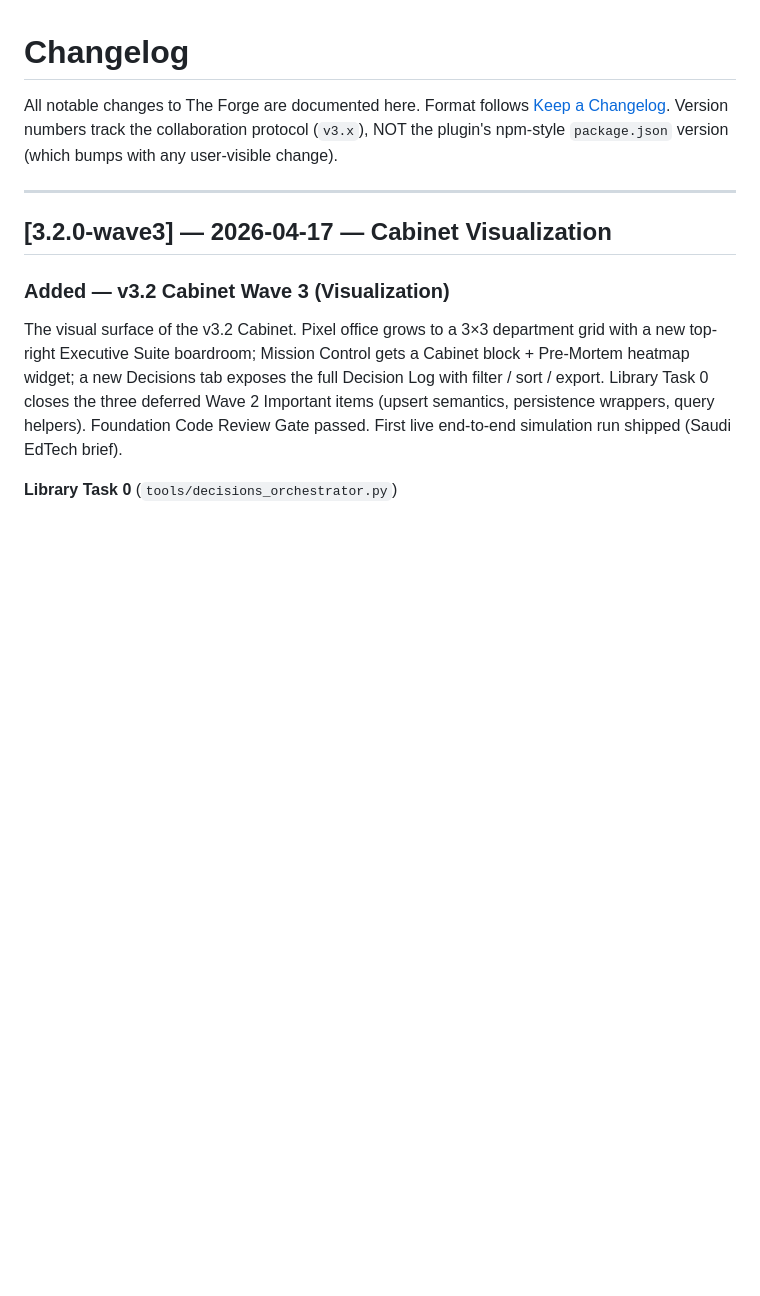
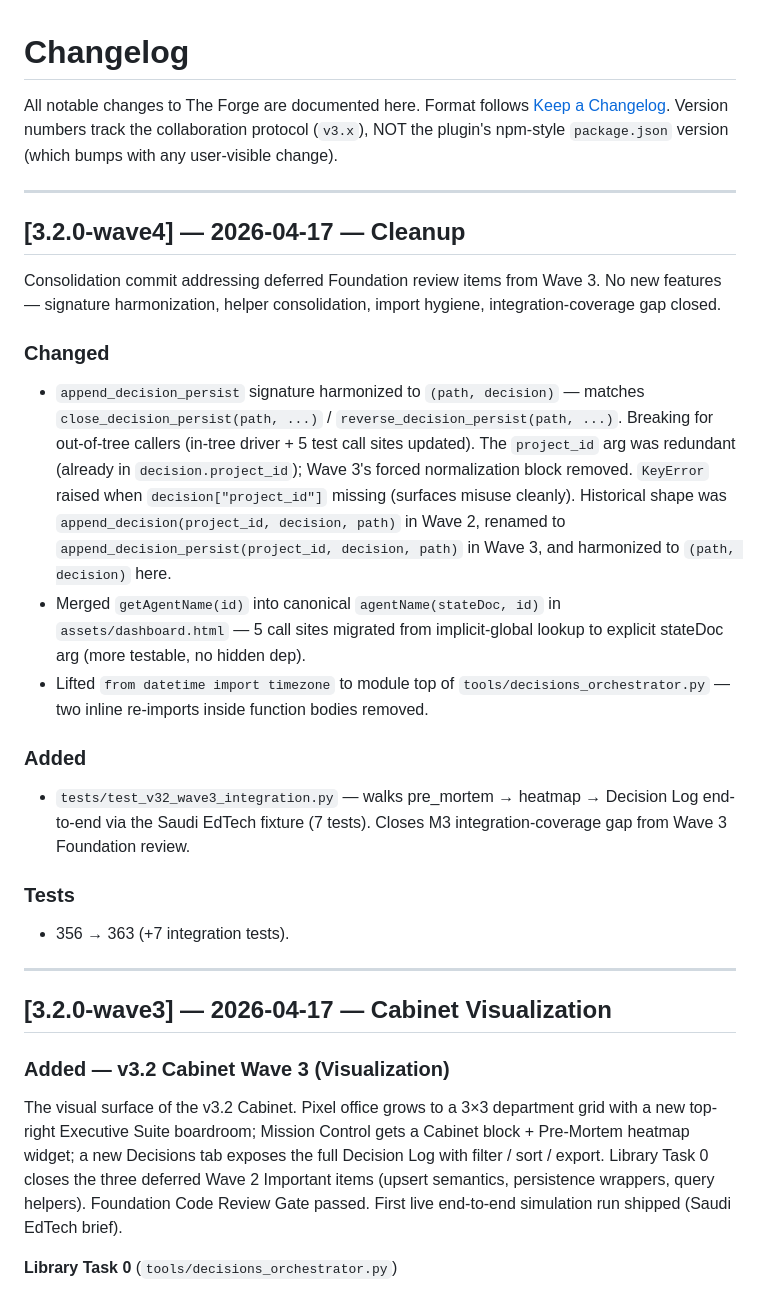
Before and after one commit to elden-studios/the-forge, a Markdown page: CHANGELOG.md, the part around the change. Drawn GitHub-style; blank space fills up the shorter version.

Commit message:
Wave 4 — docs drift cleanup + status updates

```diff
--- a/CHANGELOG.md
+++ b/CHANGELOG.md
@@ -1,6 +1,23 @@
 # Changelog
 
 All notable changes to The Forge are documented here. Format follows [Keep a Changelog](https://keepachangelog.com/en/1.1.0/). Version numbers track the collaboration protocol (`v3.x`), NOT the plugin's npm-style `package.json` version (which bumps with any user-visible change).
+
+---
+
+## [3.2.0-wave4] — 2026-04-17 — Cleanup
+
+Consolidation commit addressing deferred Foundation review items from Wave 3. No new features — signature harmonization, helper consolidation, import hygiene, integration-coverage gap closed.
+
+### Changed
+- `append_decision_persist` signature harmonized to `(path, decision)` — matches `close_decision_persist(path, ...)` / `reverse_decision_persist(path, ...)`. Breaking for out-of-tree callers (in-tree driver + 5 test call sites updated). The `project_id` arg was redundant (already in `decision.project_id`); Wave 3's forced normalization block removed. `KeyError` raised when `decision["project_id"]` missing (surfaces misuse cleanly). Historical shape was `append_decision(project_id, decision, path)` in Wave 2, renamed to `append_decision_persist(project_id, decision, path)` in Wave 3, and harmonized to `(path, decision)` here.
+- Merged `getAgentName(id)` into canonical `agentName(stateDoc, id)` in `assets/dashboard.html` — 5 call sites migrated from implicit-global lookup to explicit stateDoc arg (more testable, no hidden dep).
+- Lifted `from datetime import timezone` to module top of `tools/decisions_orchestrator.py` — two inline re-imports inside function bodies removed.
+
+### Added
+- `tests/test_v32_wave3_integration.py` — walks pre_mortem → heatmap → Decision Log end-to-end via the Saudi EdTech fixture (7 tests). Closes M3 integration-coverage gap from Wave 3 Foundation review.
+
+### Tests
+- 356 → 363 (+7 integration tests).
 
 ---
 
```
Also changed, not shown: PLAN.md (+19 -9 lines), SKILL.md (+1 -1 lines).
